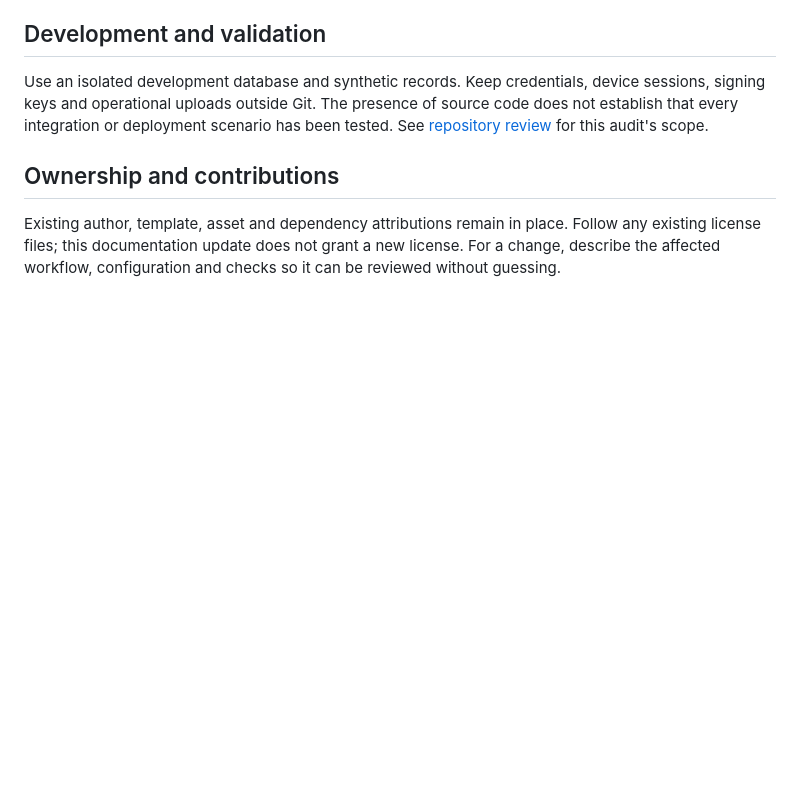
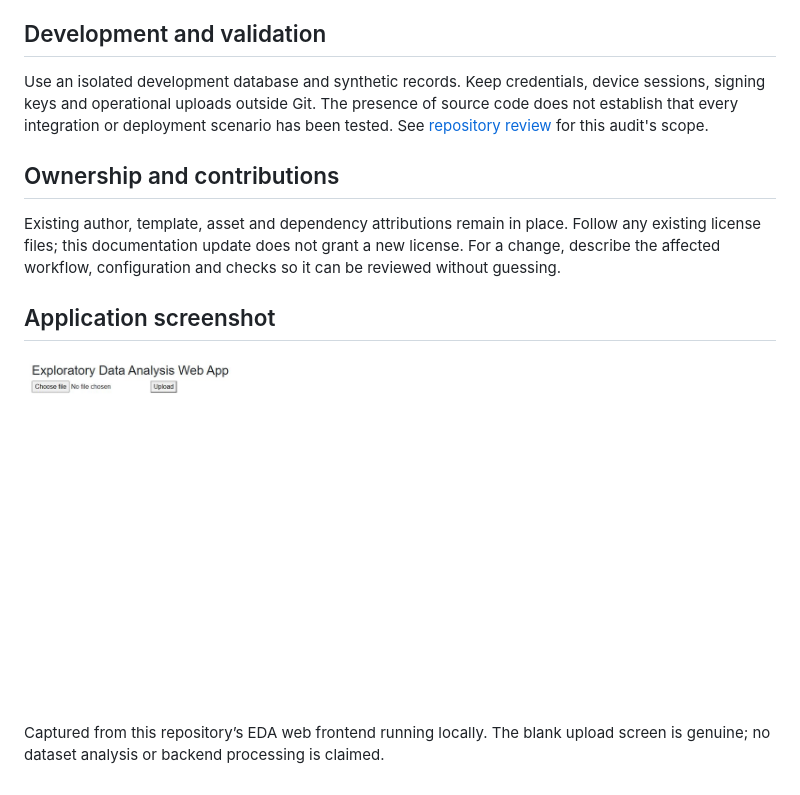
Before and after one commit to asimasgharali243/Python, a Markdown page: ReadMe.md, the part around the change. Drawn GitHub-style; pictures changed too: docs/images/python-eda-upload.jpg (added); blank space fills up the shorter version.

Commit message:
Improve documentation, verified visuals and repository discovery

```diff
--- a/ReadMe.md
+++ b/ReadMe.md
@@ -37,3 +37,10 @@ Use an isolated development database and synthetic records. Keep credentials, de
 ## Ownership and contributions
 
 Existing author, template, asset and dependency attributions remain in place. Follow any existing license files; this documentation update does not grant a new license. For a change, describe the affected workflow, configuration and checks so it can be reviewed without guessing.
+
+
+## Application screenshot
+
+![EDA application upload screen](docs/images/python-eda-upload.jpg)
+
+Captured from this repository’s EDA web frontend running locally. The blank upload screen is genuine; no dataset analysis or backend processing is claimed.
```
Also changed, not shown: docs/REPOSITORY_REVIEW.md (+3 -0 lines).
